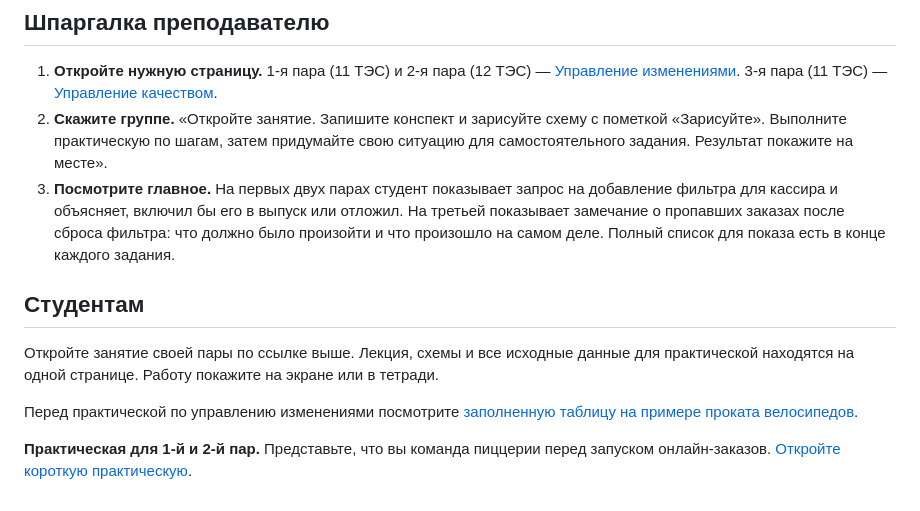
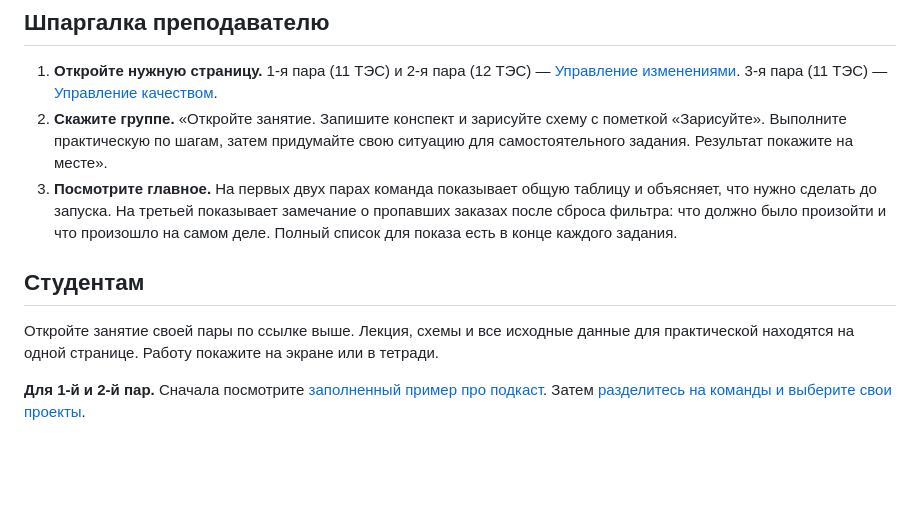
Before and after one commit to PKO-LP/Project-Management-Lessons, a Markdown page: README.md, the part around the change. Rendered like a GitHub page; blank space fills up the shorter version.

```diff
--- a/README.md
+++ b/README.md
@@ -4,12 +4,10 @@
 
 1. **Откройте нужную страницу.** 1-я пара (11 ТЭС) и 2-я пара (12 ТЭС) — [Управление изменениями](Управление%20изменениями.md). 3-я пара (11 ТЭС) — [Управление качеством](Управление%20качеством.md).
 2. **Скажите группе.** «Откройте занятие. Запишите конспект и зарисуйте схему с пометкой «Зарисуйте». Выполните практическую по шагам, затем придумайте свою ситуацию для самостоятельного задания. Результат покажите на месте».
-3. **Посмотрите главное.** На первых двух парах студент показывает запрос на добавление фильтра для кассира и объясняет, включил бы его в выпуск или отложил. На третьей показывает замечание о пропавших заказах после сброса фильтра: что должно было произойти и что произошло на самом деле. Полный список для показа есть в конце каждого задания.
+3. **Посмотрите главное.** На первых двух парах команда показывает общую таблицу и объясняет, что нужно сделать до запуска. На третьей показывает замечание о пропавших заказах после сброса фильтра: что должно было произойти и что произошло на самом деле. Полный список для показа есть в конце каждого задания.
 
 ## Студентам
 
 Откройте занятие своей пары по ссылке выше. Лекция, схемы и все исходные данные для практической находятся на одной странице. Работу покажите на экране или в тетради.
 
-Перед практической по управлению изменениями посмотрите [заполненную таблицу на примере проката велосипедов](Управление%20изменениями.md#рассмотрим-пример-ситуации-прокат-велосипедов).
-
-**Практическая для 1-й и 2-й пар.** Представьте, что вы команда пиццерии перед запуском онлайн-заказов. [Откройте короткую практическую](Управление%20изменениями.md#практическая-работа-пиццерия-запускает-онлайн-заказы).
+**Для 1-й и 2-й пар.** Сначала посмотрите [заполненный пример про подкаст](Управление%20изменениями.md#рассмотрим-пример-ситуации-подкаст-выходит-в-эфир). Затем [разделитесь на команды и выберите свои проекты](Управление%20изменениями.md#практическая-работа-команда-перед-запуском).
```
Also changed, not shown: Управление изменениями.md (+36 -52 lines), Схемы/команда-перед-запуском.png (added).
